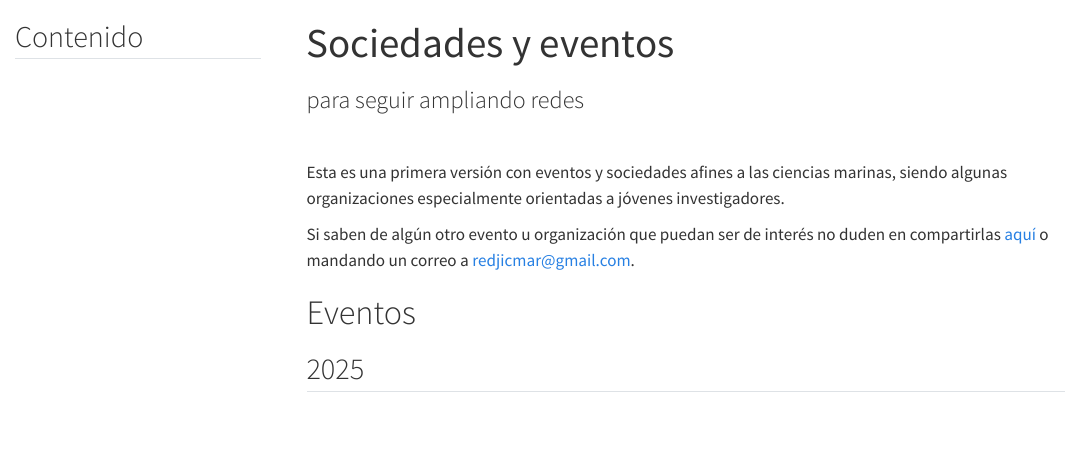
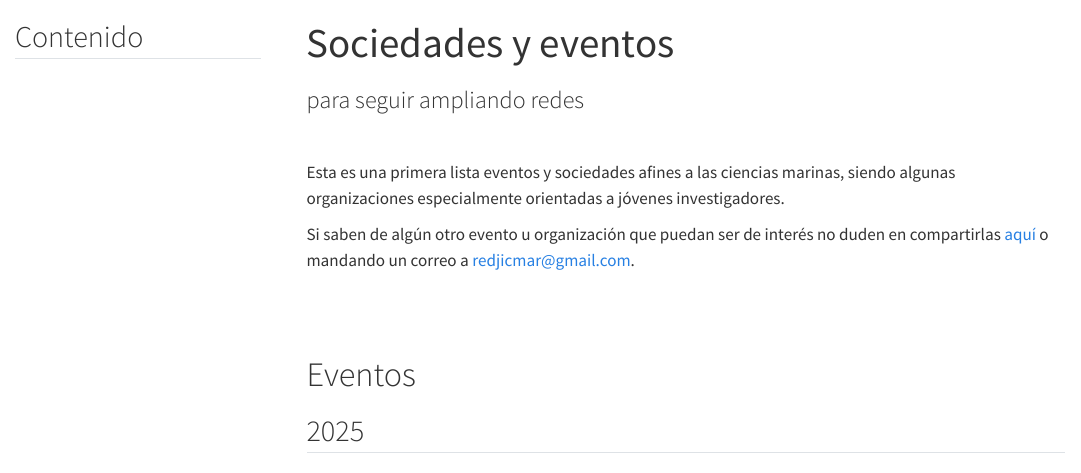
Before and after one commit to redjicmar/redjicmar.github.io, a Quarto document (recursos/soc-eventos.qmd): the page in a window 1100 px wide, from its top. Rendered offline with R 4.5, knitr and Pandoc in place of Quarto, with nearby package versions; menus at the side of the page are left out.

Commit message:
texto inicial de eventos y sociedades

```diff
--- a/recursos/soc-eventos.qmd
+++ b/recursos/soc-eventos.qmd
@@ -10,9 +10,13 @@ editor:
 
 <br>
 
-Esta es una primera versión con eventos y sociedades afines a las ciencias marinas, siendo algunas organizaciones especialmente orientadas a jóvenes investigadores.
+::: {.column-page}
+Esta es una primera lista eventos y sociedades afines a las ciencias marinas, siendo algunas organizaciones especialmente orientadas a jóvenes investigadores.
 
 Si saben de algún otro evento u organización que puedan ser de interés no duden en compartirlas [aquí](contacto.qmd) o mandando un correo a [redjicmar@gmail.com]{.bold-dark-gray}.
+
+<br>
+<br>
 
 # Eventos
 
```
Also changed, not shown: docs/search.json, recursos/soc-eventos.qmd (1 more changed lines), 1 other file.
